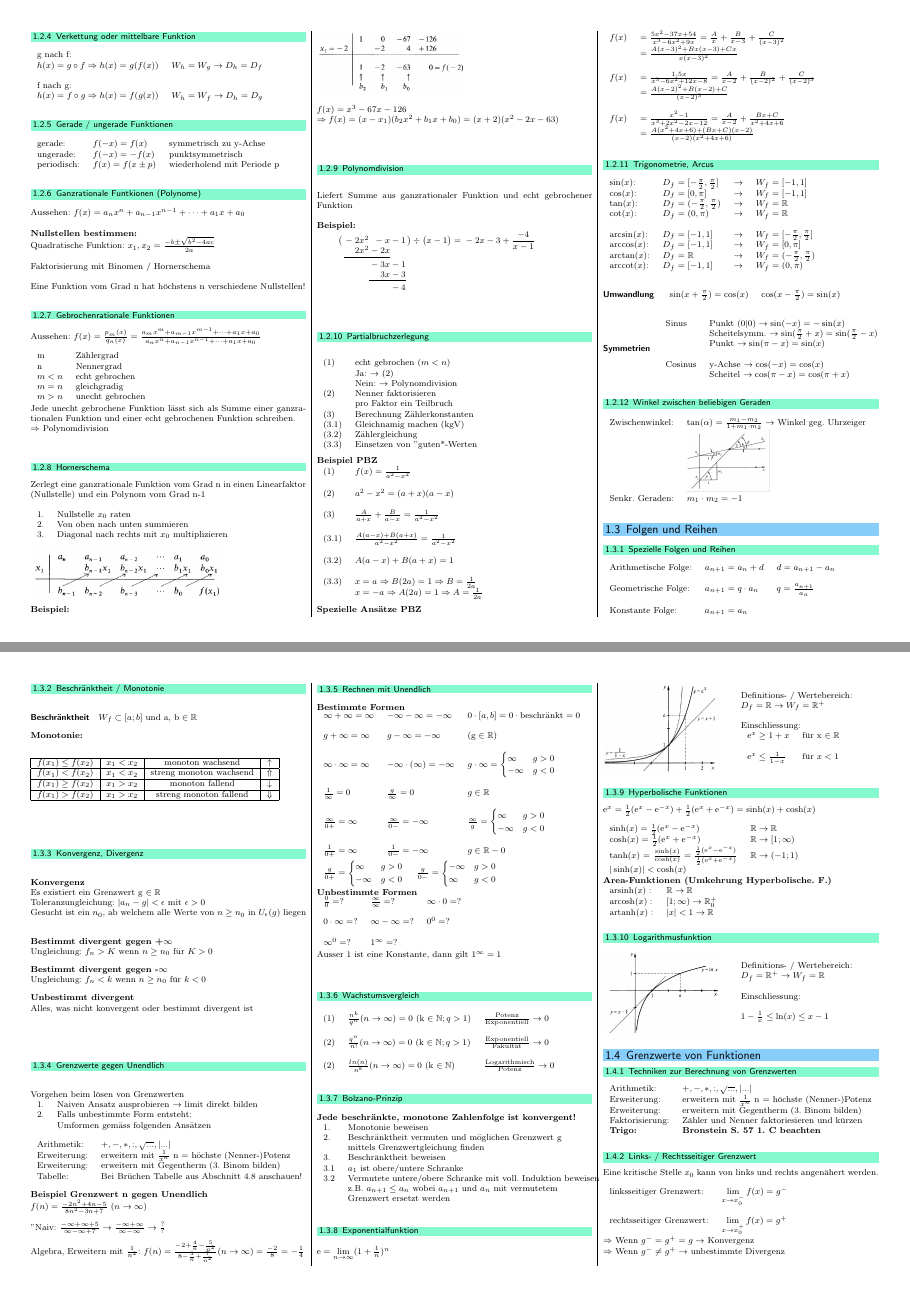
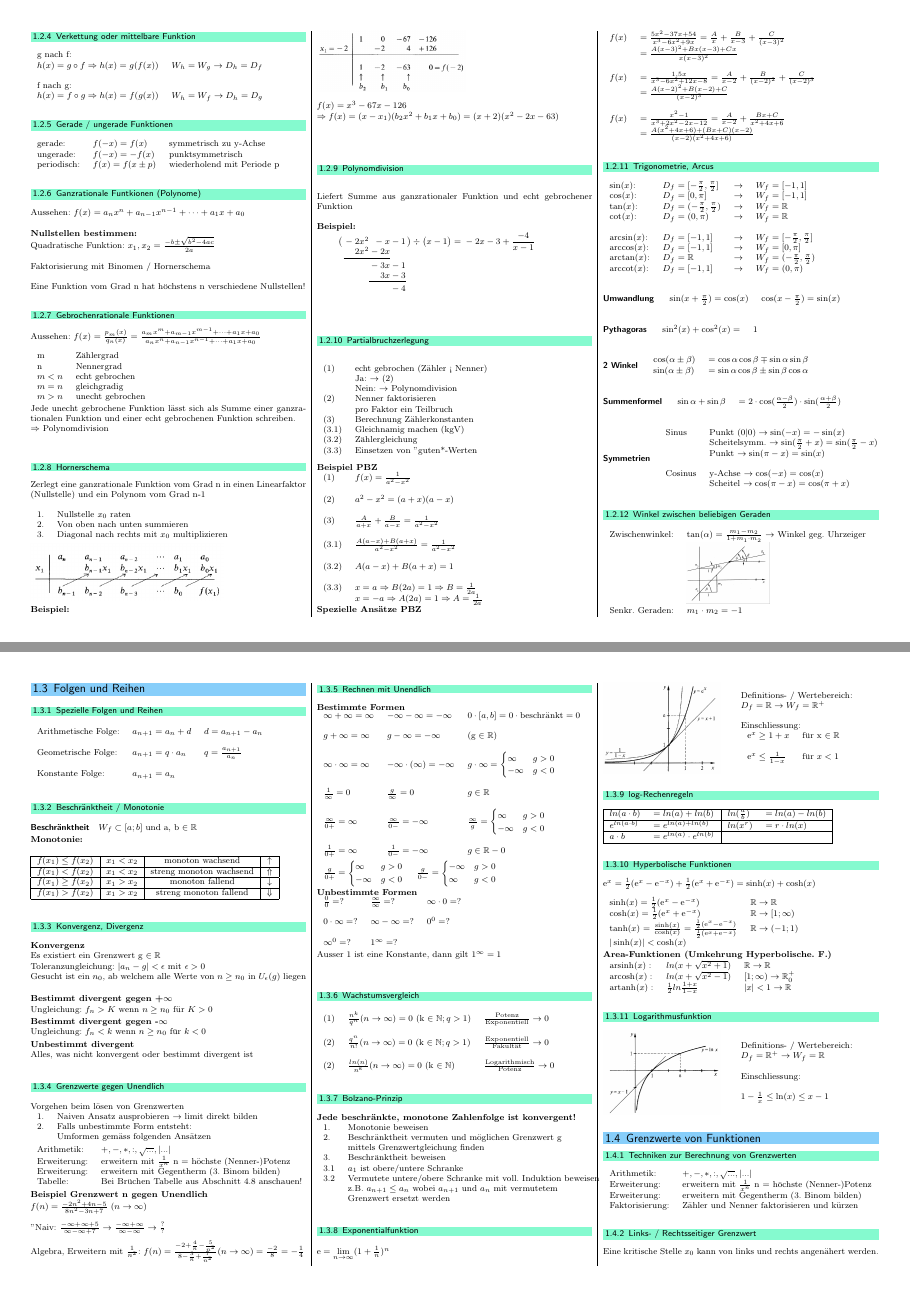
Before and after one commit to FabianSuter/Analysis, a LaTeX document (Analysis.tex, which reads Sections/Analysis_1a.tex): pages 2 and 3 of 8, joined at a grey line. Compiled offline with pdfLaTeX.

Commit message:
1a updated with notes from OneNote, 1b not changed

```diff
--- a/Sections/Analysis_1a.tex
+++ b/Sections/Analysis_1a.tex
@@ -218,7 +219,7 @@
 
 		\subsubsection{Partialbruchzerlegung}
 			\begin{tabular}{ll}
-				(1) & echt gebrochen ($m < n$) \\
+				(1) & echt gebrochen (Zähler < Nenner) \\
 				    & Ja: $\rightarrow$ (2) \\
 					& Nein: $\rightarrow$ Polynomdivision \\
 				(2) & Nenner faktorisieren \\
@@ -273,6 +274,22 @@
 			\paragraph{Umwandlung}
 				\begin{tabular}{ll}
 					$\sin(x + \frac{\pi}{2}) = \cos(x)$ & $\cos(x - \frac{\pi}{2}) = \sin(x)$ \\
+				\end{tabular}
+
+			\paragraph{Pythagoras}
+				\begin{tabular}{ll}
+					$\sin^2(x) + \cos^2(x) =$ & $ 1 $ \\
+				\end{tabular}
+
+			\paragraph{2 Winkel}
+				\begin{tabular}{ll}
+					$\cos(\alpha \pm \beta)$ & $= \cos\alpha\cos\beta \mp \sin\alpha\sin\beta$ \\
+					$\sin(\alpha \pm \beta)$ & $= \sin\alpha\cos\beta \pm \sin\beta\cos\alpha$ \\
+				\end{tabular}
+
+			\paragraph{Summenformel}
+				\begin{tabular}{ll}
+					$\sin\alpha + \sin\beta$ & $= 2 \cdot \cos(\frac{\alpha - \beta}{2}) \cdot \sin(\frac{\alpha + \beta}{2})$ \\
 				\end{tabular}
 
 			\paragraph{Symmetrien}
@@ -446,6 +462,17 @@
 					\end{tabular}
 			\end{minipage}
 
+		\subsubsection{log-Rechenregeln}
+			\begin{tabular}{|ll|ll|}
+				\hline
+				$ln(a \cdot b)$ & $= ln(a) + ln(b)$         & $ln(\frac{a}{b})$ & $= ln(a) - ln(b)$ \\
+				\hline
+				$e^{ln(a \cdot b)}$ & $= e^{ln(a) + ln(b)}$ & $ln(x^r)$         & $= r \cdot ln(x)$ \\
+				\hline
+				$a \cdot b$ & $= e^{ln(a)} \cdot e^{ln(b)}$ &                   &                   \\
+				\hline
+			\end{tabular}
+
 		\subsubsection{Hyperbolische Funktionen}
 			$\e^x = \frac{1}{2} (\e^x - \e^{-x}) + \frac{1}{2} (\e^x + \e^{-x}) = \sinh(x) + \cosh(x)$ \\
 			\\
@@ -457,10 +484,10 @@
 			\end{tabular}
 
 			\textbf{Area-Funktionen (Umkehrung Hyperbolische. F.)} \\
-				\begin{tabular}{ll}
-					$\mathrm{arsinh}(x): $ &  $\mathbb{R} \rightarrow \mathbb{R}$ \\
-					$\mathrm{arcosh}(x): $ & $[1; \infty) \rightarrow \mathbb{R}^+_0$  \\
-					$\mathrm{artanh}(x): $ & $ \vert x \vert < 1 \rightarrow \mathbb{R} $ \\
+				\begin{tabular}{lll}
+					$\mathrm{arsinh}(x): $ & $ln(x + \sqrt{x^2+1})$         & $\mathbb{R} \rightarrow \mathbb{R}$ \\
+					$\mathrm{arcosh}(x): $ & $ln(x + \sqrt{x^2-1})$         & $[1; \infty) \rightarrow \mathbb{R}^+_0$  \\
+					$\mathrm{artanh}(x): $ & $\frac{1}{2}ln\frac{1+x}{1-x}$ & $ \vert x \vert < 1 \rightarrow \mathbb{R} $ \\
 				\end{tabular}
 
 		\subsubsection{Logarithmusfunktion}
@@ -485,8 +512,8 @@
 				Arithmetik: & $+, -, *, :, \sqrt{...}, \vert ...\vert$ \\
 				Erweiterung:& erweitern mit $\frac{1}{x^n}$ n = h"ochste (Nenner-)Potenz \\
 				Erweiterung: & erweitern mit Gegentherm (3. Binom bilden)\\
-				Faktorisierung: & Z"ahler und Nenner faktoriesieren und kürzen \\
-				\textbf{Trigo:} & \textbf{Bronstein S. 57 1. C beachten}
+				Faktorisierung: & Z"ahler und Nenner faktorisieren und kürzen \\
+				%hier war mal Trigo: Bronstein S. 57 1.C, wurde jedoch nicht gefunden
 			\end{tabular}
 
 		\subsubsection{Links- / Rechtsseitiger Grenzwert}
```
Also changed, not shown: Analysis.tex (+0 -2 lines), Analysis.pdf, Sections/Analysis_1a.tex (16 more changed lines).
